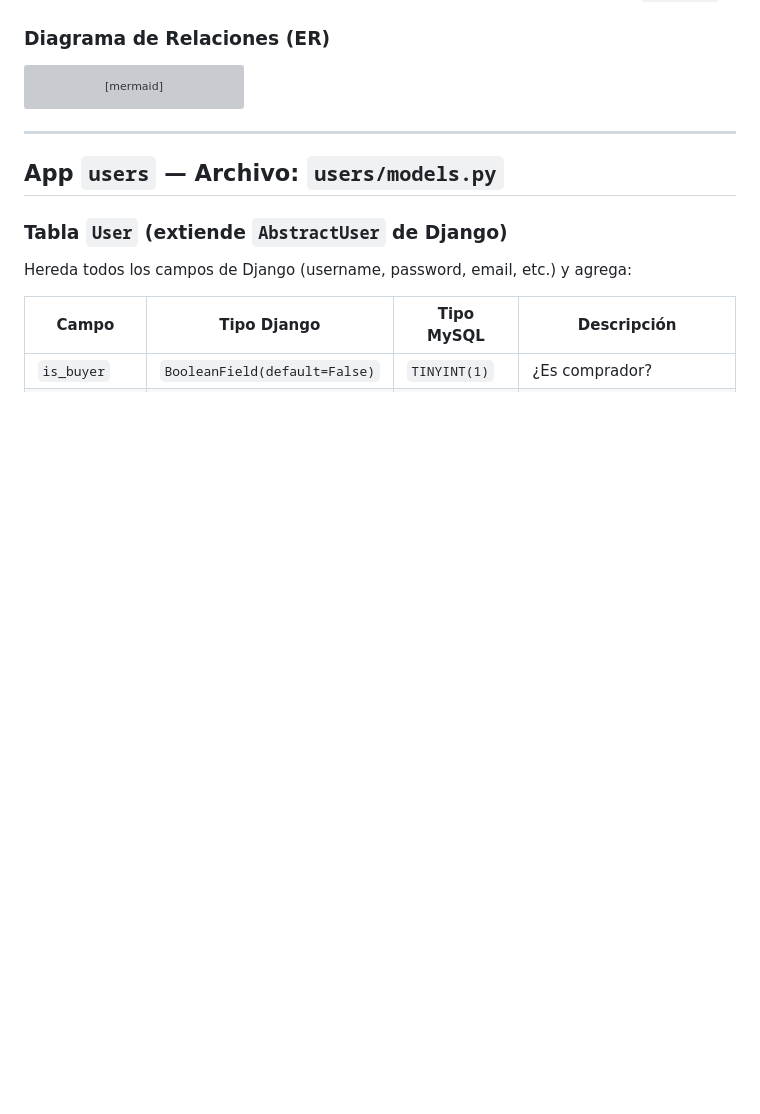
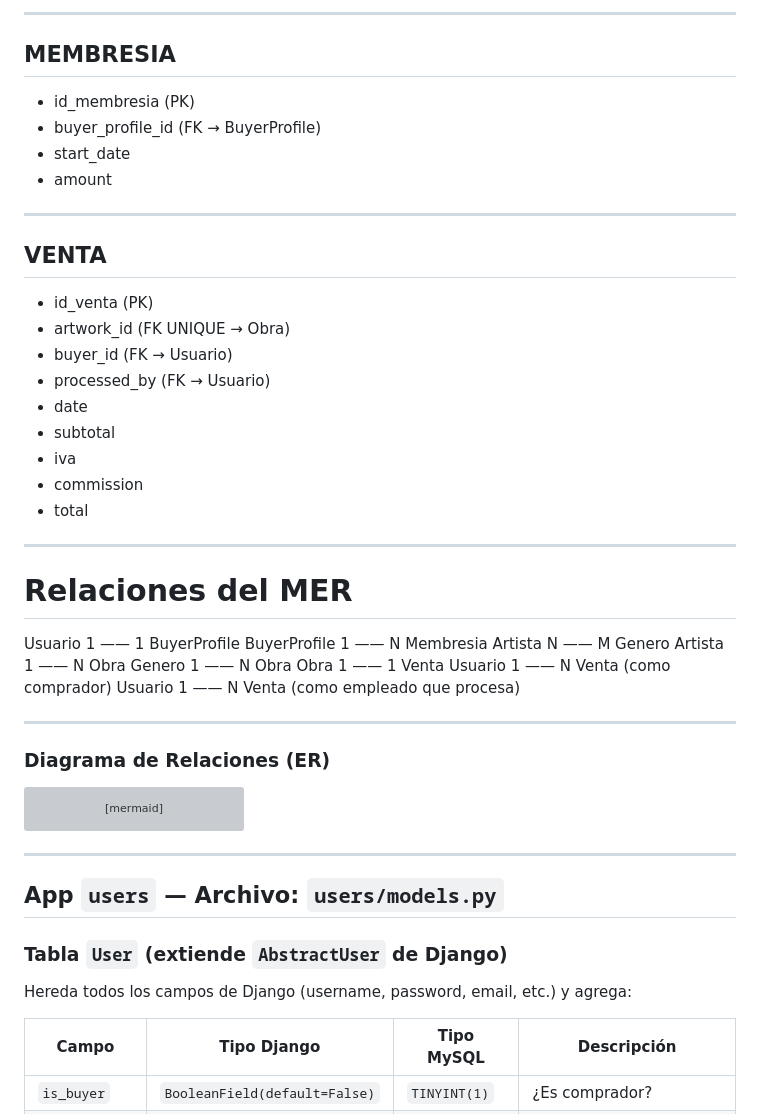
Before and after one commit to migueldevplusplus/museo-arte, a Markdown page: modelado_bd.md, the part around one of its changes. GitHub-like rendering; blank space fills up the shorter version; grey boxes are pictures that could not be loaded.

```diff
--- a/modelado_bd.md
+++ b/modelado_bd.md
@@ -10,3 +68,40 @@ El proyecto usa **Django ORM** para definir los modelos. Django traduce automát
+---
+
+## MEMBRESIA
+
+* id_membresia (PK)
+* buyer_profile_id (FK → BuyerProfile)
+* start_date
+* amount
+
+---
+
+## VENTA
+
+* id_venta (PK)
+* artwork_id (FK UNIQUE → Obra)
+* buyer_id (FK → Usuario)
+* processed_by (FK → Usuario)
+* date
+* subtotal
+* iva
+* commission
+* total
+
+---
+
+# Relaciones del MER
+
+Usuario 1 —— 1 BuyerProfile
+BuyerProfile 1 —— N Membresia
+Artista N —— M Genero
+Artista 1 —— N Obra
+Genero 1 —— N Obra
+Obra 1 —— 1 Venta
+Usuario 1 —— N Venta (como comprador)
+Usuario 1 —— N Venta (como empleado que procesa)
+
+---
 
 ### Diagrama de Relaciones (ER)
 
```
Also changed, not shown: other parts of modelado_bd.md (+58 -0 lines).
